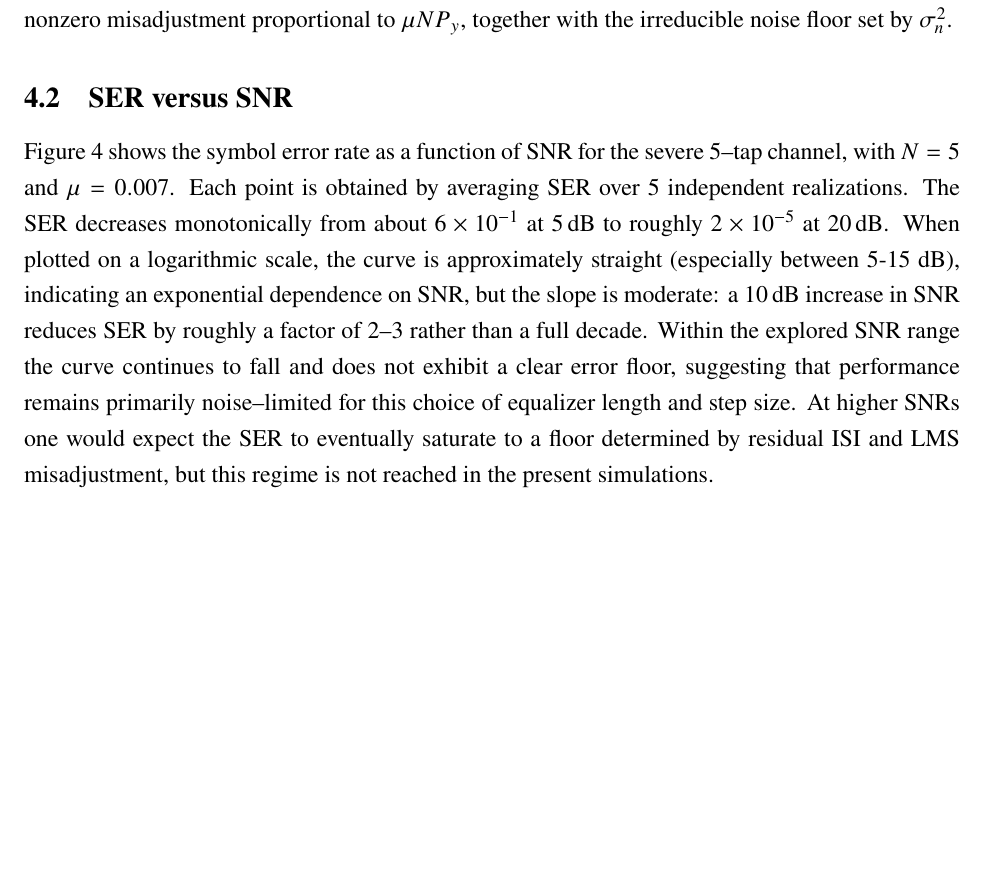
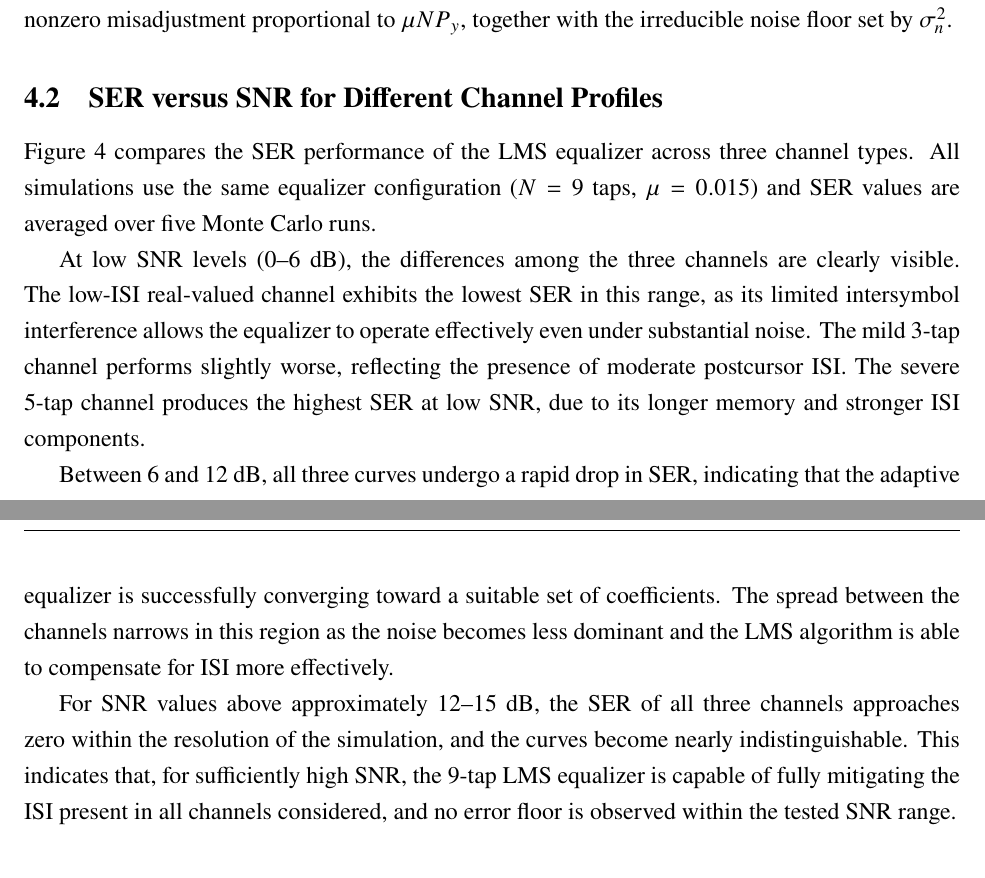
Before and after one commit to franklinyin/fall25matlab, a LaTeX paper (ecse512/final_project_512/report/ecse512_report.tex): part of page 12 of 20 before the commit and two parts of pages 12 and 13 of 21 after it, the two joined at a grey line, cut so that both start at the same text, the shorter picture padded with empty space. Compiled offline with pdfLaTeX.

```diff
--- a/ecse512/final_project_512/report/ecse512_report.tex
+++ b/ecse512/final_project_512/report/ecse512_report.tex
@@ -309,7 +309,32 @@
  \label{fig:learning}
 \end{figure}
 
-\subsection{SER versus SNR}
-Figure~\ref{fig:ser_snr} shows the symbol error rate as a function of SNR for the severe 5--tap channel, with $N=5$ and $\mu=0.007$. Each point is obtained by averaging SER over 5 independent realizations. The SER decreases monotonically from about $6\times 10^{-1}$ at \SI{5}{dB} to roughly $2\times 10^{-5}$ at \SI{20}{dB}. When plotted on a logarithmic scale, the curve is approximately straight (especially between 5-15 dB), indicating an exponential dependence on SNR, but the slope is moderate: a \SI{10}{dB} increase in SNR reduces SER by roughly a factor of 2--3 rather than a full decade. Within the explored SNR range the curve continues to fall and does not exhibit a clear error floor, suggesting that performance remains primarily noise--limited for this choice of equalizer length and step size. At higher SNRs one would expect the SER to eventually saturate to a floor determined by residual ISI and LMS misadjustment, but this regime is not reached in the present simulations.
+\subsection{SER versus SNR for Different Channel Profiles}
+
+Figure~\ref{fig:ser_snr_channels} compares the SER performance of the LMS
+equalizer across three channel types. All simulations use the
+same equalizer configuration ($N=9$ taps, $\mu = 0.015$) and SER values are
+averaged over five Monte Carlo runs.
+
+At low SNR levels (0--6 dB), the differences among the three channels are
+clearly visible. The low-ISI real-valued channel exhibits the lowest SER in this
+range, as its limited intersymbol interference allows the equalizer to operate
+effectively even under substantial noise. The mild 3-tap channel performs
+slightly worse, reflecting the presence of moderate postcursor ISI. The severe
+5-tap channel produces the highest SER at low SNR, due to its longer memory and
+stronger ISI components.
+
+Between 6 and 12 dB, all three curves undergo a rapid drop in SER, indicating
+that the adaptive equalizer is successfully converging toward a suitable set of
+coefficients. The spread between the channels narrows in this region as the
+noise becomes less dominant and the LMS algorithm is able to compensate for ISI
+more effectively.
+
+For SNR values above approximately 12--15 dB, the SER of all three channels
+approaches zero within the resolution of the simulation, and the curves become
+nearly indistinguishable. This indicates that, for sufficiently high SNR, the
+9-tap LMS equalizer is capable of fully mitigating the ISI present in all
+channels considered, and no error floor is observed within the tested SNR
+range.
 
 \begin{figure}[h]
```
Also changed, not shown: ecse512/final_project_512/report/ecse512_report.tex (12 more changed lines), 1 other file.
